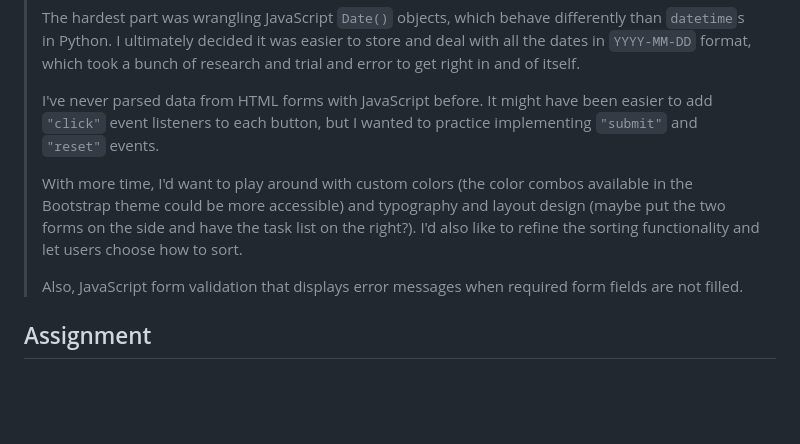
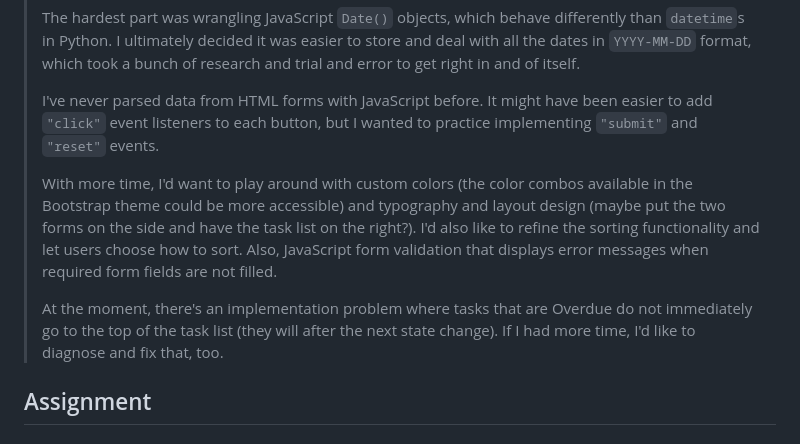
Before and after one commit to hirekarl/sba_04_task_management_app, a Markdown page: README.md, the part around the change. Drawn GitHub-style; blank space fills up the shorter version.

Commit message:
Added comment about .sort() implementation problem in reflection.

```diff
--- a/README.md
+++ b/README.md
@@ -42,9 +42,9 @@ Write a short reflection (100-200 words) included within the repository discussi
 >
 > I've never parsed data from HTML forms with JavaScript before. It might have been easier to add `"click"` event listeners to each button, but I wanted to practice implementing `"submit"` and `"reset"` events.
 >
-> With more time, I'd want to play around with custom colors (the color combos available in the Bootstrap theme could be more accessible) and typography and layout design (maybe put the two forms on the side and have the task list on the right?). I'd also like to refine the sorting functionality and let users choose how to sort.
+> With more time, I'd want to play around with custom colors (the color combos available in the Bootstrap theme could be more accessible) and typography and layout design (maybe put the two forms on the side and have the task list on the right?). I'd also like to refine the sorting functionality and let users choose how to sort. Also, JavaScript form validation that displays error messages when required form fields are not filled.
 >
-> Also, JavaScript form validation that displays error messages when required form fields are not filled.
+> At the moment, there's an implementation problem where tasks that are Overdue do not immediately go to the top of the task list (they will after the next state change). If I had more time, I'd like to diagnose and fix that, too.
 
 ## Assignment
 ### Overview
```
